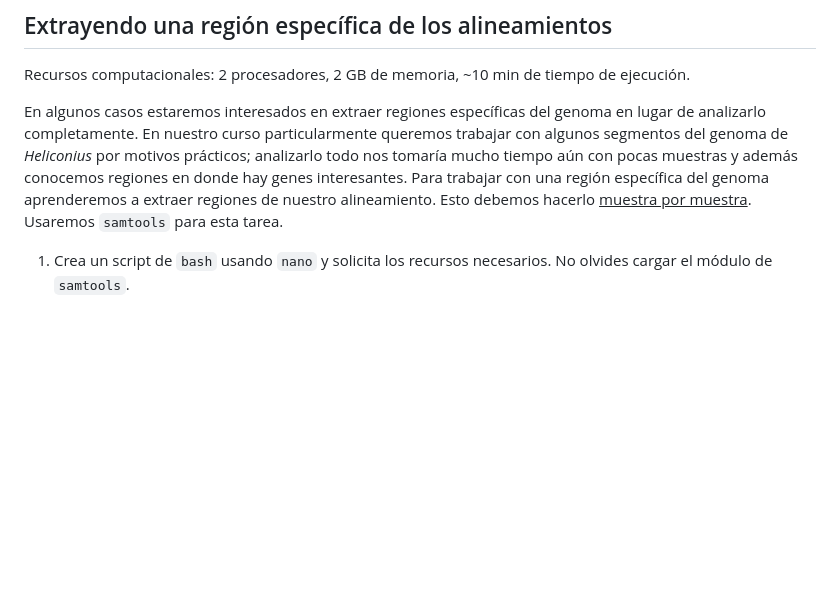
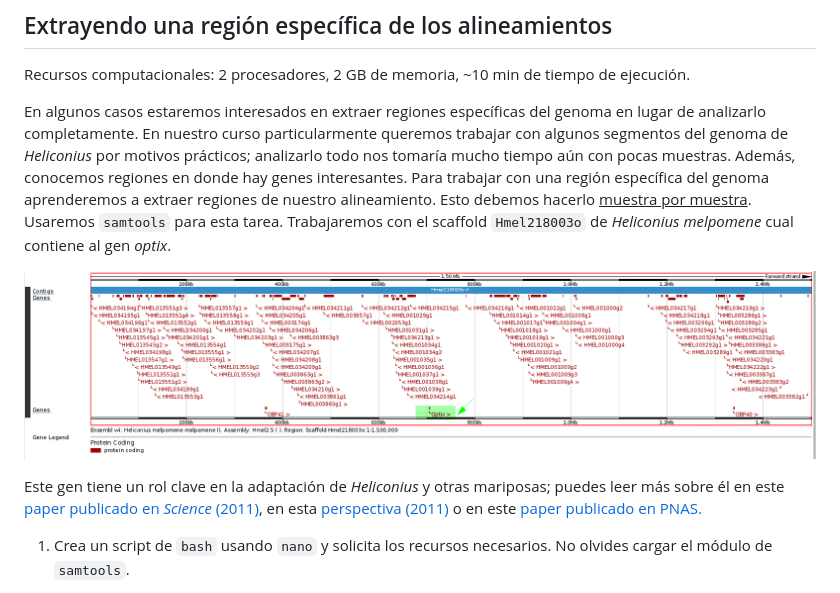
Before and after one commit to snchezmelo/genomica_biodiversidad, a Markdown page: llamando_genotipos.md, the part around the change. Rendered like a GitHub page; pictures changed too: Imagenes/optix_scaf.png (added); blank space fills up the shorter version.

Commit message:
Agrega imagen de optix

```diff
--- a/llamando_genotipos.md
+++ b/llamando_genotipos.md
@@ -11,10 +11,23 @@ En algunos casos estaremos interesados en extraer regiones específicas
 del genoma en lugar de analizarlo completamente. En nuestro curso
 particularmente queremos trabajar con algunos segmentos del genoma de
 *Heliconius* por motivos prácticos; analizarlo todo nos tomaría mucho
-tiempo aún con pocas muestras y además conocemos regiones en donde hay
+tiempo aún con pocas muestras. Además, conocemos regiones en donde hay
 genes interesantes. Para trabajar con una región específica del genoma
 aprenderemos a extraer regiones de nuestro alineamiento. Esto debemos
 hacerlo <u>muestra por muestra</u>. Usaremos `samtools` para esta tarea.
+Trabajaremos con el scaffold `Hmel218003o` de *Heliconius melpomene*
+cual contiene al gen *optix*.
+
+![](./Imagenes/optix_scaf.png)
+
+Este gen tiene un rol clave en la adaptación de *Heliconius* y otras
+mariposas; puedes leer más sobre él en este [paper publicado en
+*Science*
+(2011)](https://www.science.org/doi/pdf/10.1126/science.1208227), en
+esta [perspectiva
+(2011)](https://www.science.org/doi/full/10.1126/science.1211025) o en
+este [paper publicado en
+PNAS.](https://www.pnas.org/content/114/40/10707)
 
 1.  Crea un script de `bash` usando `nano` y solicita los recursos
     necesarios. No olvides cargar el módulo de `samtools`.
```
